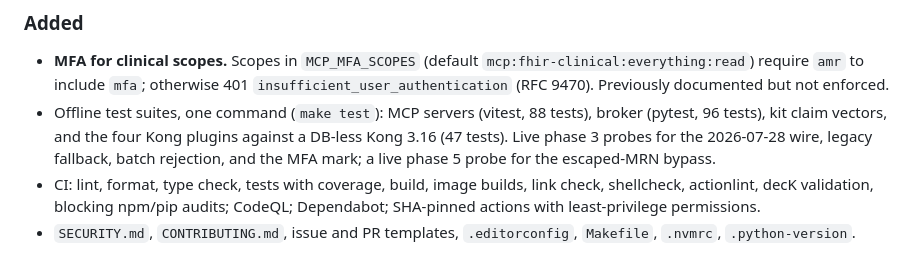
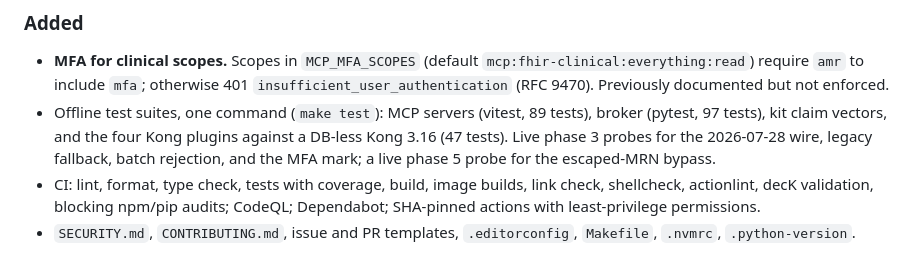
Before and after one commit to chief-builder/mcp-healthcare-reference, a Markdown page: CHANGELOG.md, the part around the change. Drawn GitHub-style.

Commit message:
docs: offline test counts after the CodeQL fixes (89 + 97)

```diff
--- a/CHANGELOG.md
+++ b/CHANGELOG.md
@@ -40,8 +40,8 @@ protocol migration, current dependencies, offline tests, and hardened CI.
   `mcp:fhir-clinical:everything:read`) require `amr` to include `mfa`;
   otherwise 401 `insufficient_user_authentication` (RFC 9470). Previously
   documented but not enforced.
-- Offline test suites, one command (`make test`): MCP servers (vitest, 88
-  tests), broker (pytest, 96 tests), kit claim vectors, and the four Kong
+- Offline test suites, one command (`make test`): MCP servers (vitest, 89
+  tests), broker (pytest, 97 tests), kit claim vectors, and the four Kong
   plugins against a DB-less Kong 3.16 (47 tests). Live phase 3 probes for the
   2026-07-28 wire, legacy fallback, batch rejection, and the MFA mark; a live
   phase 5 probe for the escaped-MRN bypass.
```
Also changed, not shown: CLAUDE.md (+1 -1 lines), docs/one-pager.md (+1 -1 lines).
